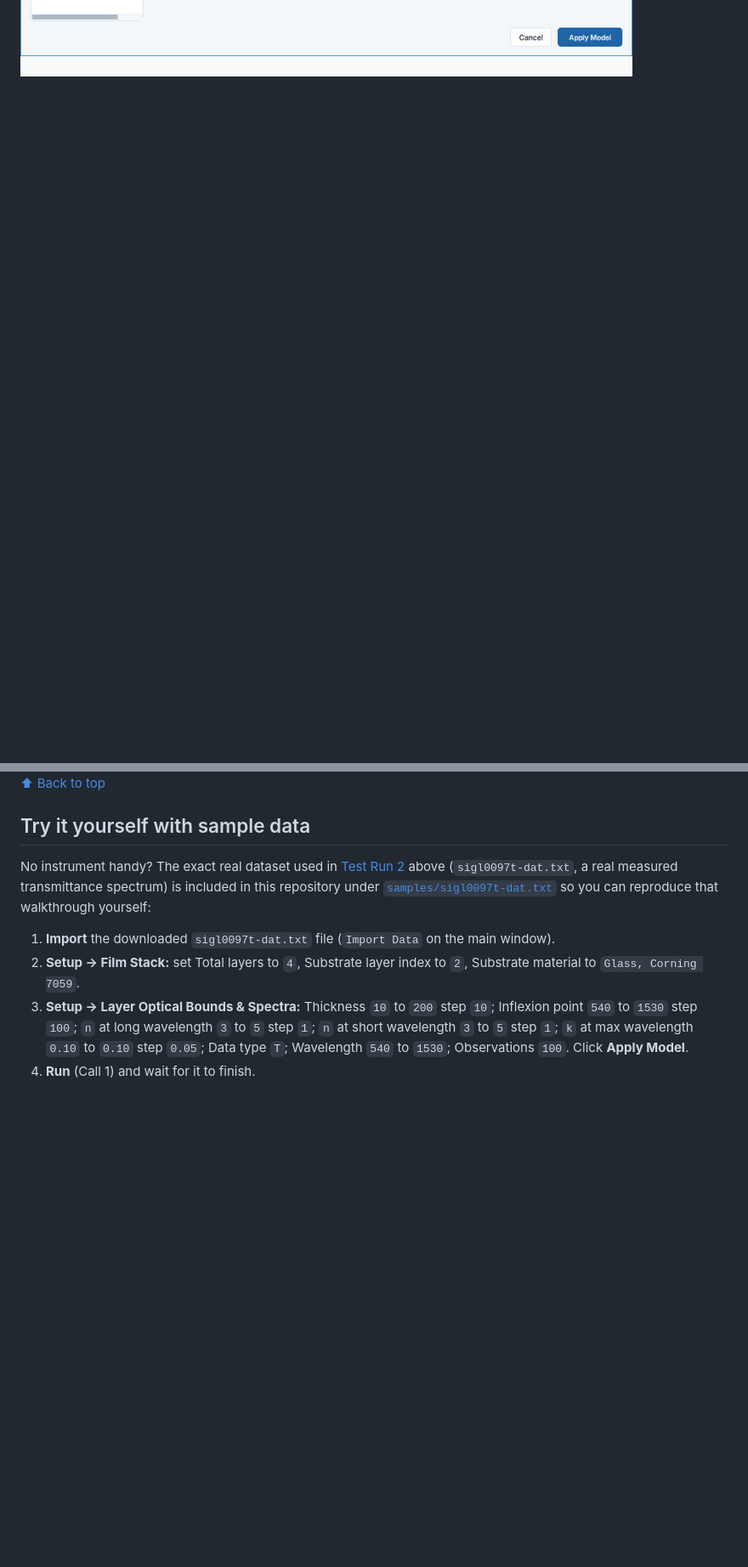
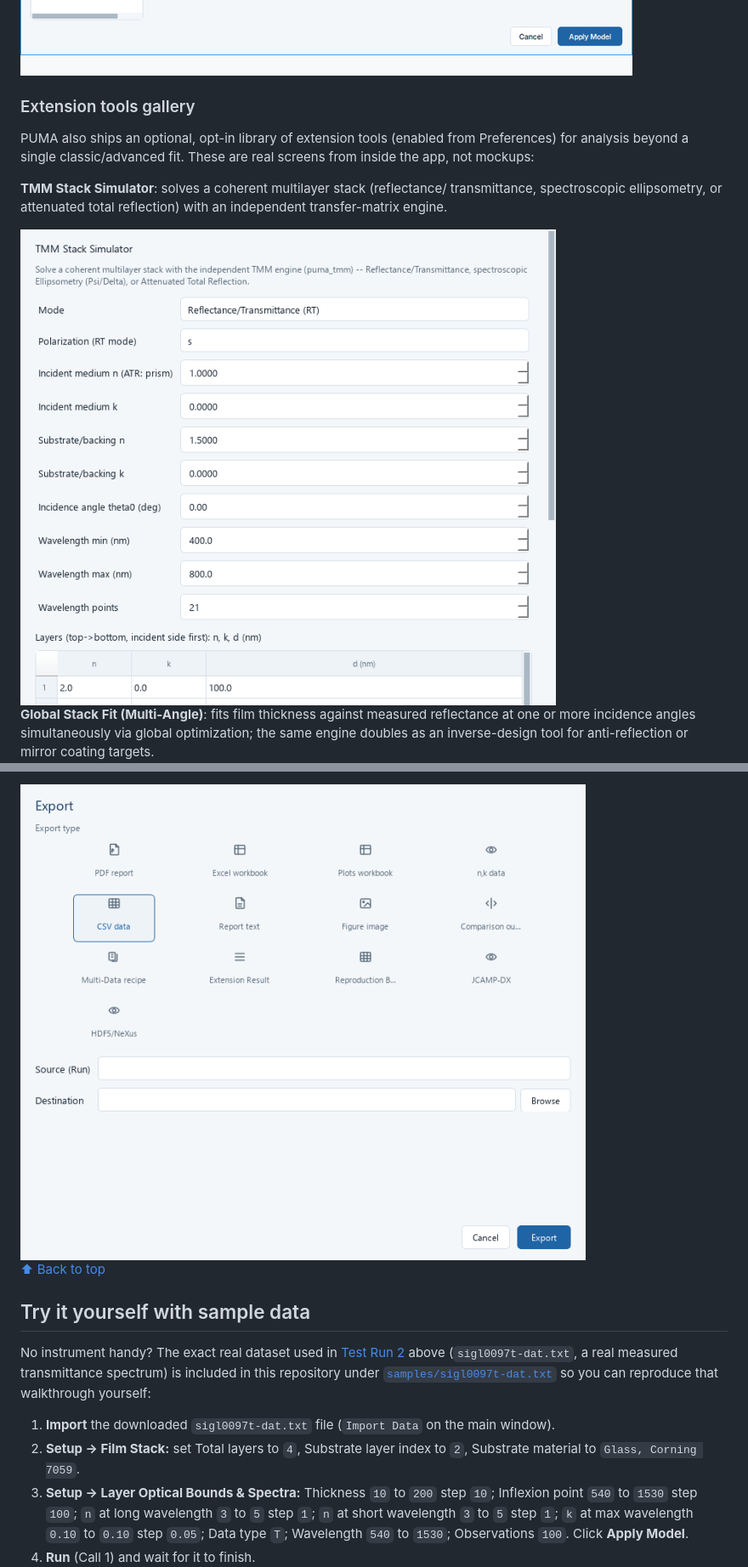
Before and after one commit to ameenalzubi0-bit/puma-analyzer-releases, a Markdown page: README.md, 2 parts joined by grey strips. Shown at 85% size. Rendered like a GitHub page; pictures changed too: docs/ext_export_center.png (added), docs/ext_tmm_stack.png (added); blank space fills up the shorter version.

```diff
--- a/README.md
+++ b/README.md
@@ -274,3 +274,20 @@ refractive index, and band gap.
 
 <img src="https://raw.githubusercontent.com/ameenalzubi0-bit/puma-analyzer-releases/main/docs/test_run_2_workflow.gif" width="720" alt="Animated walkthrough of Test Run 2 Call 2: setup dialogs and result plots">
 
+### Extension tools gallery
+
+PUMA also ships an optional, opt-in library of extension tools (enabled
+from Preferences) for analysis beyond a single classic/advanced fit.
+These are real screens from inside the app, not mockups:
+
+**TMM Stack Simulator**: solves a coherent multilayer stack (reflectance/
+transmittance, spectroscopic ellipsometry, or attenuated total
+reflection) with an independent transfer-matrix engine.
+
+<img src="https://raw.githubusercontent.com/ameenalzubi0-bit/puma-analyzer-releases/main/docs/ext_tmm_stack.png" width="720" alt="TMM Stack Simulator tool">
+
+**Global Stack Fit (Multi-Angle)**: fits film thickness against measured
+reflectance at one or more incidence angles simultaneously via global
+optimization; the same engine doubles as an inverse-design tool for
+anti-reflection or mirror coating targets.
+
@@ -277,3 +311,5 @@ refractive index, and band gap.
+<img src="https://raw.githubusercontent.com/ameenalzubi0-bit/puma-analyzer-releases/main/docs/ext_export_center.png" width="720" alt="Export Center tool">
+
 [⬆ Back to top](#table-of-contents)
 
 ## Try it yourself with sample data
```
Also changed, not shown: other parts of README.md (+17 -0 lines), docs/ext_data_factory.png (added), docs/ext_global_stack_fit.png (added), docs/ext_parameter_sweep.png (added).
